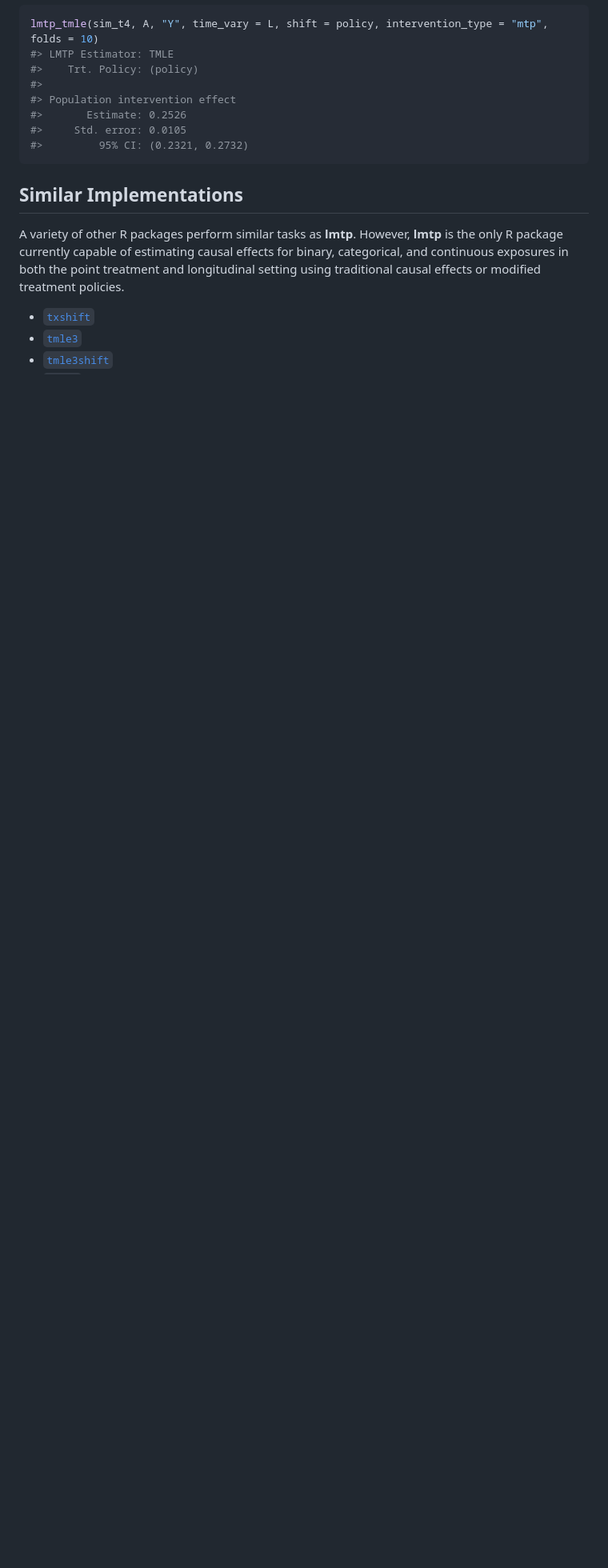
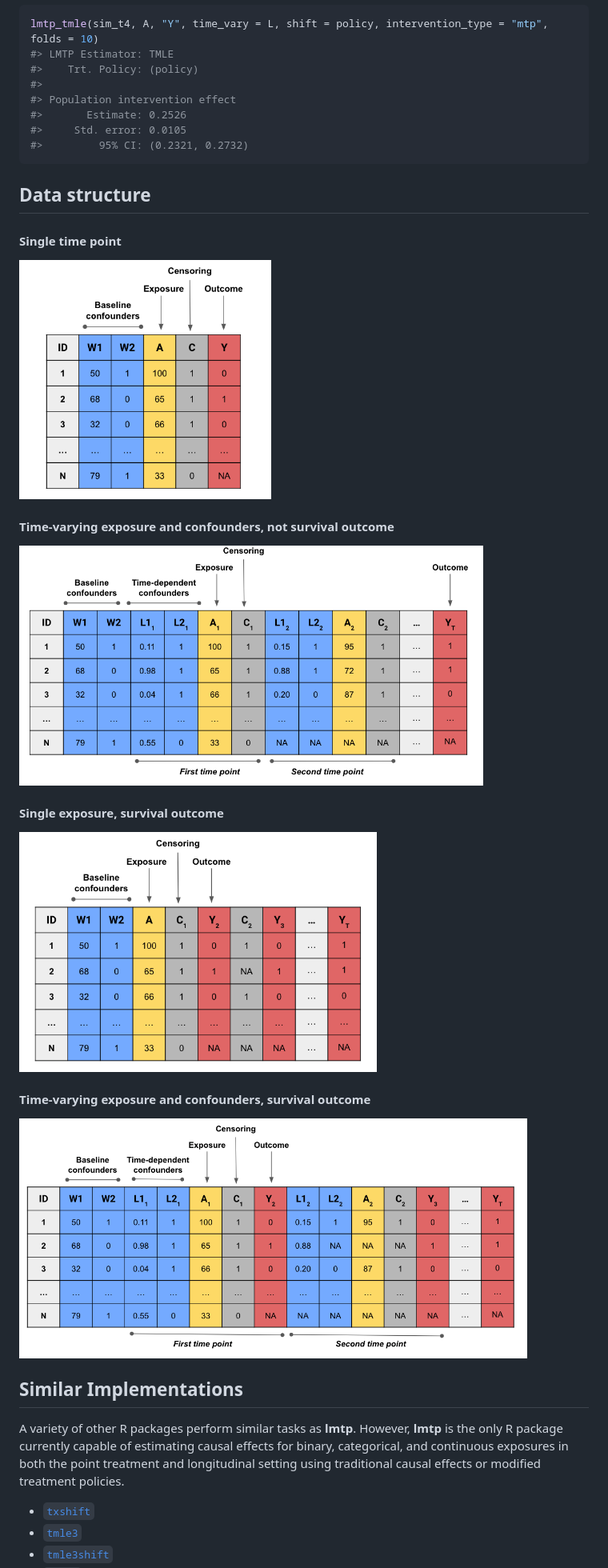
Before and after one commit to nt-williams/lmtp, a Markdown page: README.md, the part around the change. Shown: that part at 80% size. GitHub-like rendering; pictures changed too: man/figures/pointtrt.png (added), man/figures/survival.png (added), man/figures/timevary.png (added); blank space fills up the shorter version.

Commit message:
adding data structure photos to README.

````diff
--- a/README.md
+++ b/README.md
@@ -170,6 +170,24 @@ lmtp_tmle(sim_t4, A, "Y", time_vary = L, shift = policy, intervention_type = "mt
 #>         95% CI: (0.2321, 0.2732)
 ```
 
+## Data structure
+
+#### Single time point
+
+<img src='man/figures/pointtrt.png' height="300" />
+
+#### Time-varying exposure and confounders, not survival outcome
+
+<img src='man/figures/timevary.png' height="300" />
+
+#### Single exposure, survival outcome
+
+<img src='man/figures/survival.png' height="300" />
+
+#### Time-varying exposure and confounders, survival outcome
+
+<img src='man/figures/timevarysurvival.png' height="300" />
+
 ## Similar Implementations
 
 A variety of other R packages perform similar tasks as **lmtp**.
````
Also changed, not shown: 2 other files.
